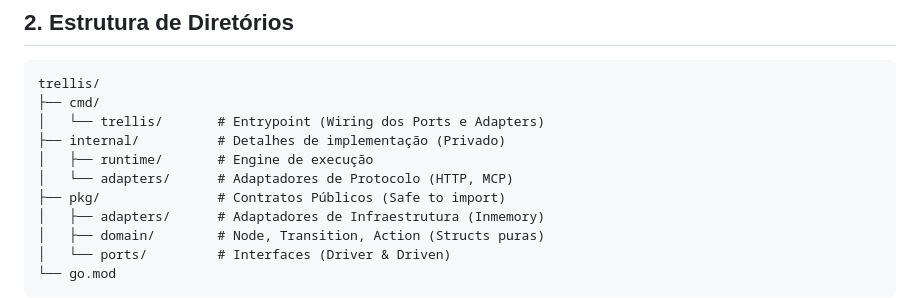
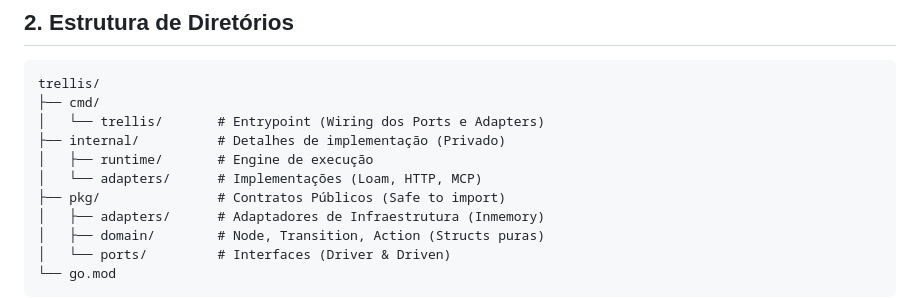
Before and after one commit to aretw0/trellis, a Markdown page: docs/TECHNICAL.md, the part around the change. GitHub-like rendering.

Commit message:
docs: include Loam in technical docs directory structure

```diff
--- a/docs/TECHNICAL.md
+++ b/docs/TECHNICAL.md
@@ -68,7 +68,7 @@ trellis/
 │   └── trellis/       # Entrypoint (Wiring dos Ports e Adapters)
 ├── internal/          # Detalhes de implementação (Privado)
 │   ├── runtime/       # Engine de execução
-│   └── adapters/      # Adaptadores de Protocolo (HTTP, MCP)
+│   └── adapters/      # Implementações (Loam, HTTP, MCP)
 ├── pkg/               # Contratos Públicos (Safe to import)
 │   ├── adapters/      # Adaptadores de Infraestrutura (Inmemory)
 │   ├── domain/        # Node, Transition, Action (Structs puras)
```
